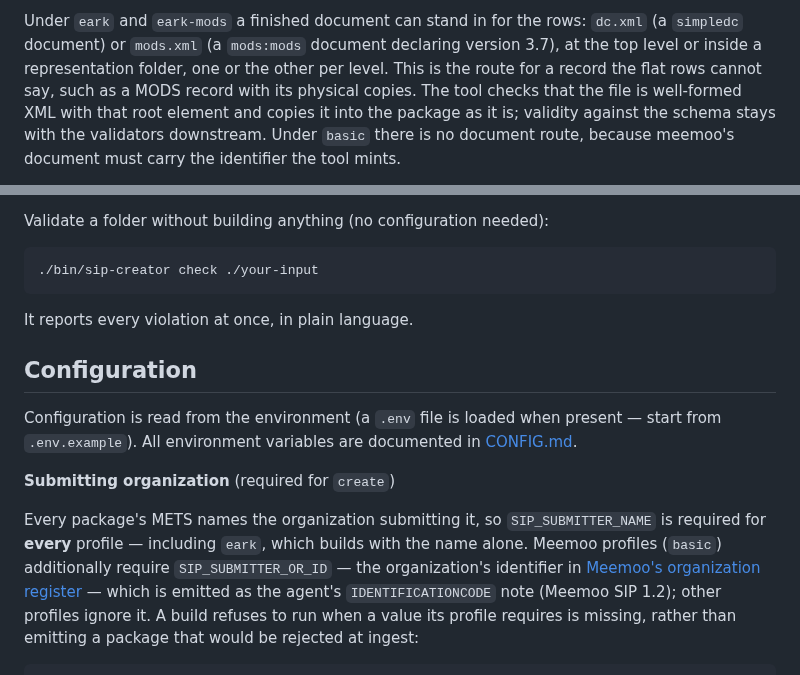
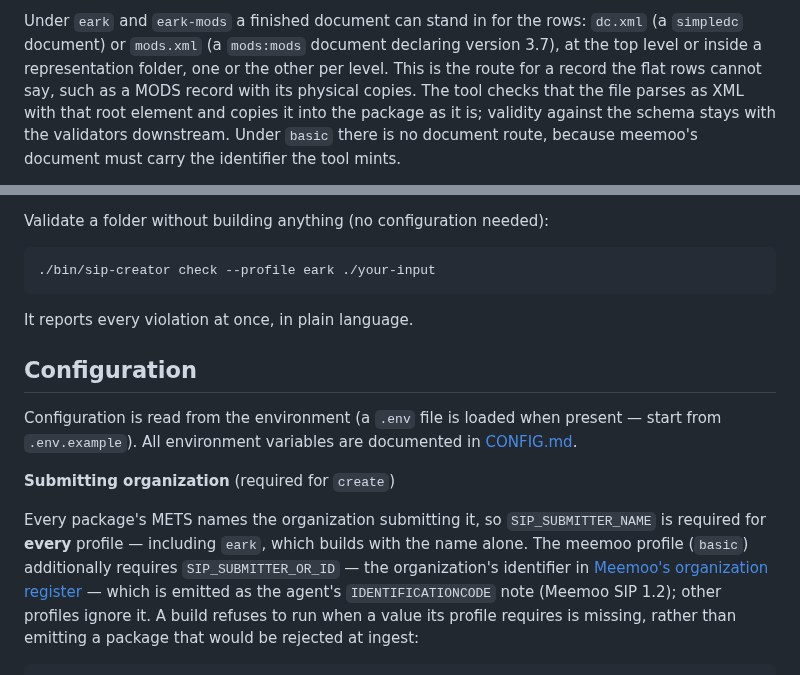
Before and after one commit to ugent-library/sip-creator, a Markdown page: README.md, 2 parts joined by grey strips. Rendered like a GitHub page.

````diff
--- a/README.md
+++ b/README.md
@@ -341,7 +351,7 @@ Under `eark` and `eark-mods` a finished document can stand in for the rows: `dc.
 `simpledc` document) or `mods.xml` (a `mods:mods` document declaring version 3.7), at the
 top level or inside a representation folder, one or the other per level. This is the
 route for a record the flat rows cannot say, such as a MODS record with its physical
-copies. The tool checks that the file is well-formed XML with that root element and
+copies. The tool checks that the file parses as XML with that root element and
 copies it into the package as it is; validity against the schema stays with the
 validators downstream. Under `basic` there is no document route, because meemoo's
 document must carry the identifier the tool mints.
@@ -386,7 +396,7 @@ In short:
 Validate a folder without building anything (no configuration needed):
 
 ```
-./bin/sip-creator check ./your-input
+./bin/sip-creator check --profile eark ./your-input
 ```
 
 It reports every violation at once, in plain language.
@@ -401,7 +411,7 @@ from `.env.example`). All environment variables are documented in
 
 Every package's METS names the organization submitting it, so `SIP_SUBMITTER_NAME` is
 required for **every** profile — including `eark`, which builds with the name alone.
-Meemoo profiles (`basic`) additionally require `SIP_SUBMITTER_OR_ID` — the organization's
+The meemoo profile (`basic`) additionally requires `SIP_SUBMITTER_OR_ID` — the organization's
 identifier in [Meemoo's organization register](https://developer.meemoo.be/) — which is
 emitted as the agent's `IDENTIFICATIONCODE` note (Meemoo SIP 1.2); other profiles ignore
 it. A build refuses to run when a value its profile requires is missing, rather than
````
Also changed, not shown: other parts of README.md (+22 -12 lines).
